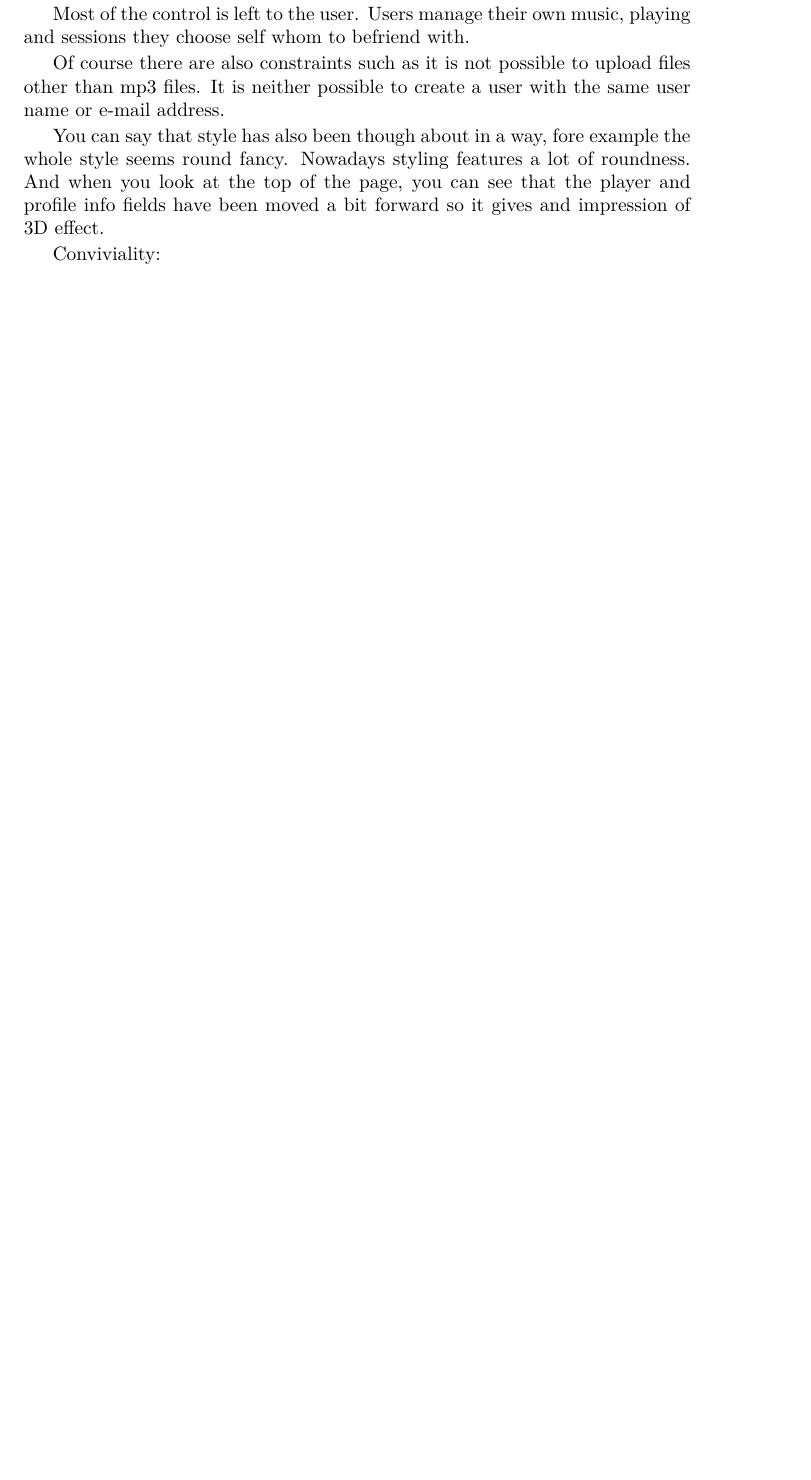
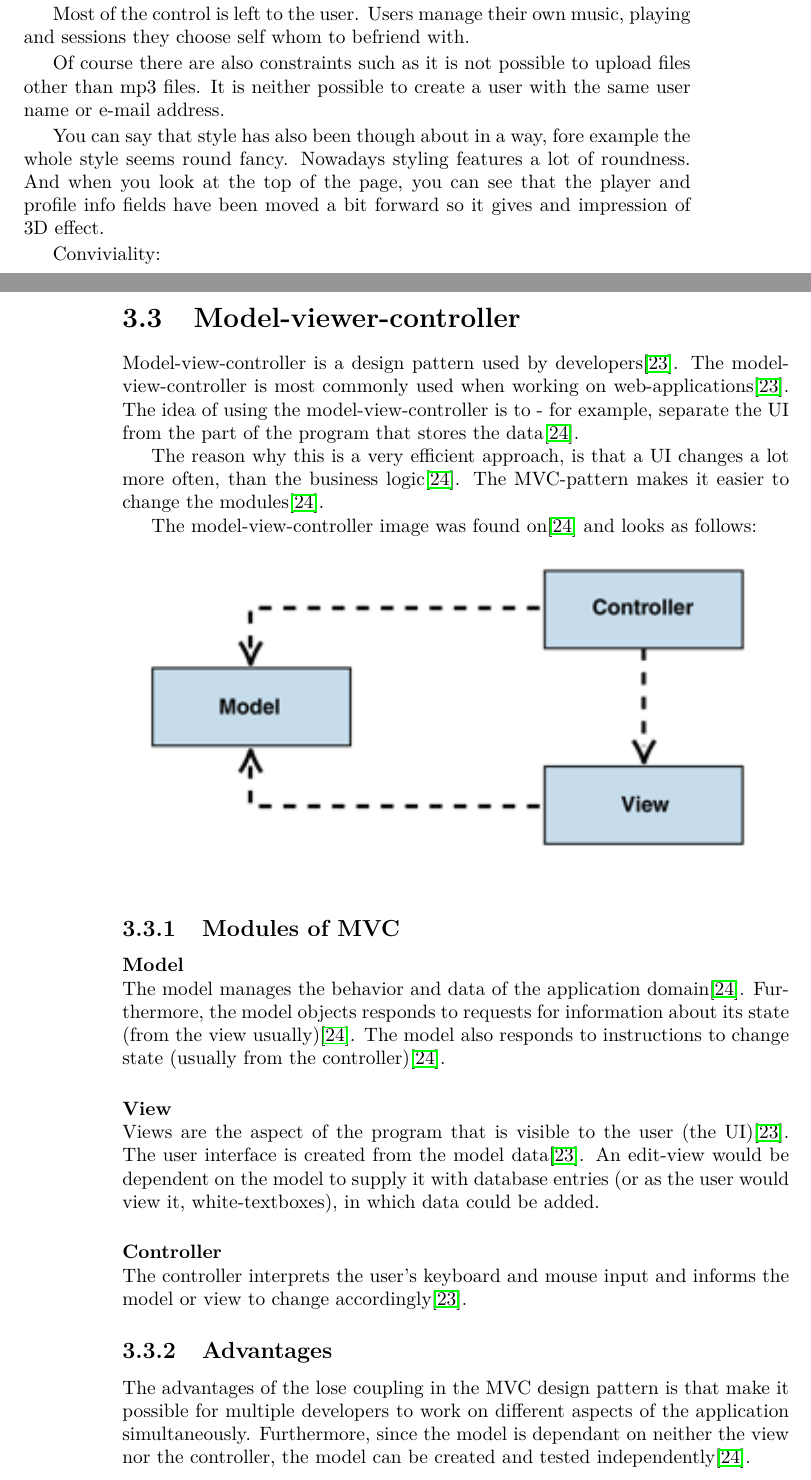
Before and after one commit to Ezphares/codename-Moving-Whales, a LaTeX thesis (Report/movingwhales/movingwhales.tex, which reads Report/movingwhales/design/model-view-controller.tex, Report/movingwhales/design/mvcadvantages.tex, Report/movingwhales/design/mvcexplained.tex): part of page 29 of 40 before the commit and two parts of pages 29 and 30 of 41 after it, the two joined at a grey line, cut so that both start at the same text, the shorter picture padded with empty space. Compiled offline with pdfLaTeX.

Commit message:
Committed MVC bit

```diff
--- /dev/null
+++ b/Report/movingwhales/design/model-view-controller.tex
@@ -0,0 +1,19 @@
+\section{Model-viewer-controller}
+
+
+Model-view-controller is a design pattern used by developers\cite{mvcasp}. The model-view-controller is most commonly used when working on web-applications\cite{mvcasp}. The idea of using the model-view-controller is to - for example, separate the UI from the part of the program that stores the data\cite{modelviewcontroller}.
+
+The reason why this is a very efficient approach, is that a UI changes a lot more often, than the business logic\cite{modelviewcontroller}. The MVC-pattern makes it easier to change the modules\cite{modelviewcontroller}.
+
+
+The model-view-controller image was found on\cite{modelviewcontroller} and looks as follows:
+
+\begin{figure}[h]
+	\centering
+		\includegraphics{design/figures/model-view-controller.png}
+	\label{fig:model-view-controller}
+\end{figure}
+
+
+\input{design/mvcexplained}
+\input{design/mvcadvantages}
--- /dev/null
+++ b/Report/movingwhales/design/mvcadvantages.tex
@@ -0,0 +1,7 @@
+\subsection{Advantages}
+
+
+The advantages of the lose coupling in the MVC design pattern is that make it possible for multiple developers to work on different aspects of the application simultaneously. Furthermore, since the model is dependant on neither the view nor the controller, the model can be created and tested independently\cite{modelviewcontroller}.
+
+
+Because of the model's independence, a user interface can show multiple views of the same data at the same time\cite{modelviewcontroller}. Another example is a web application that allows the user to change the appearance of the page. These pages show the same data from a shared model, but presented in a different way\cite{modelviewcontroller}.
--- /dev/null
+++ b/Report/movingwhales/design/mvcexplained.tex
@@ -0,0 +1,21 @@
+\subsection{Modules of MVC}
+
+\noindent
+\textbf{Model}
+
+\noindent
+The model manages the behavior and data of the application domain\cite{modelviewcontroller}. Furthermore, the model objects responds to requests for information about its state (from the view usually)\cite{modelviewcontroller}. The model also responds to instructions to change state (usually from the controller)\cite{modelviewcontroller}.
+
+\vspace{5 mm}
+\noindent
+\textbf{View}
+
+\noindent
+Views are the aspect of the program that is visible to the user (the UI)\cite{mvcasp}. The user interface is created from the model data\cite{mvcasp}. An edit-view would be dependent on the model to supply it with database entries (or as the user would view it, white-textboxes), in which data could be added.
+
+\vspace{5 mm}
+\noindent
+\textbf{Controller}
+
+\noindent
+The controller interprets the user's keyboard and mouse input and informs the model or view to change accordingly\cite{mvcasp}.
```
Also changed, not shown: Report/movingwhales/design/main.tex (+1 -0 lines), Report/movingwhales/literature.bib (+11 -0 lines), Report/movingwhales/design/figures/model-view-controller.png (added).
